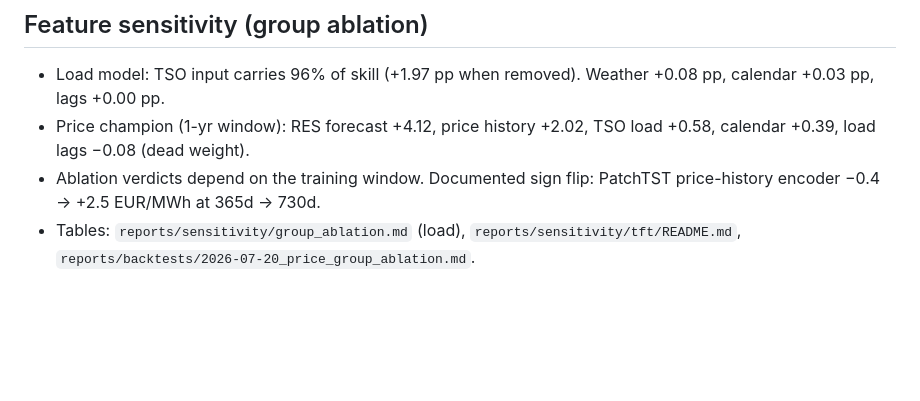
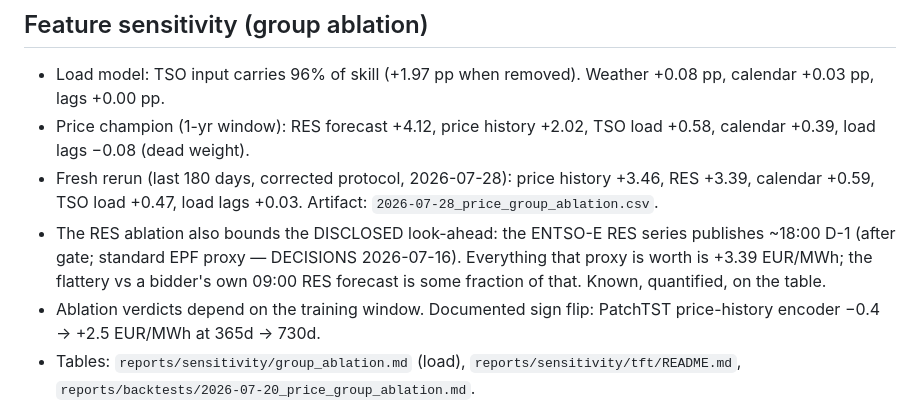
Before and after one commit to barteksarwa/pl-energy-forecast, a Markdown page: docs/RESULTS.md, the part around the change. Drawn GitHub-style; blank space fills up the shorter version.

```diff
--- a/docs/RESULTS.md
+++ b/docs/RESULTS.md
@@ -93,6 +93,14 @@ Loss decomposition, TFT gap to champion:
   Weather +0.08 pp, calendar +0.03 pp, lags +0.00 pp.
 - Price champion (1-yr window): RES forecast +4.12, price history +2.02,
   TSO load +0.58, calendar +0.39, load lags −0.08 (dead weight).
+- Fresh rerun (last 180 days, corrected protocol, 2026-07-28): price
+  history +3.46, RES +3.39, calendar +0.59, TSO load +0.47, load lags
+  +0.03. Artifact: `2026-07-28_price_group_ablation.csv`.
+- The RES ablation also bounds the DISCLOSED look-ahead: the ENTSO-E
+  RES series publishes ~18:00 D-1 (after gate; standard EPF proxy —
+  DECISIONS 2026-07-16). Everything that proxy is worth is +3.39
+  EUR/MWh; the flattery vs a bidder's own 09:00 RES forecast is some
+  fraction of that. Known, quantified, on the table.
 - Ablation verdicts depend on the training window. Documented sign flip:
   PatchTST price-history encoder −0.4 → +2.5 EUR/MWh at 365d → 730d.
 - Tables: `reports/sensitivity/group_ablation.md` (load),
```
Also changed, not shown: reports/backtests/2026-07-28_imbalance_v1.md (added, +83 -0 lines), reports/backtests/2026-07-28_price_group_ablation.md (added, +15 -0 lines), reports/figures/imbalance/spread_by_hour.png (added), 4 other files.
